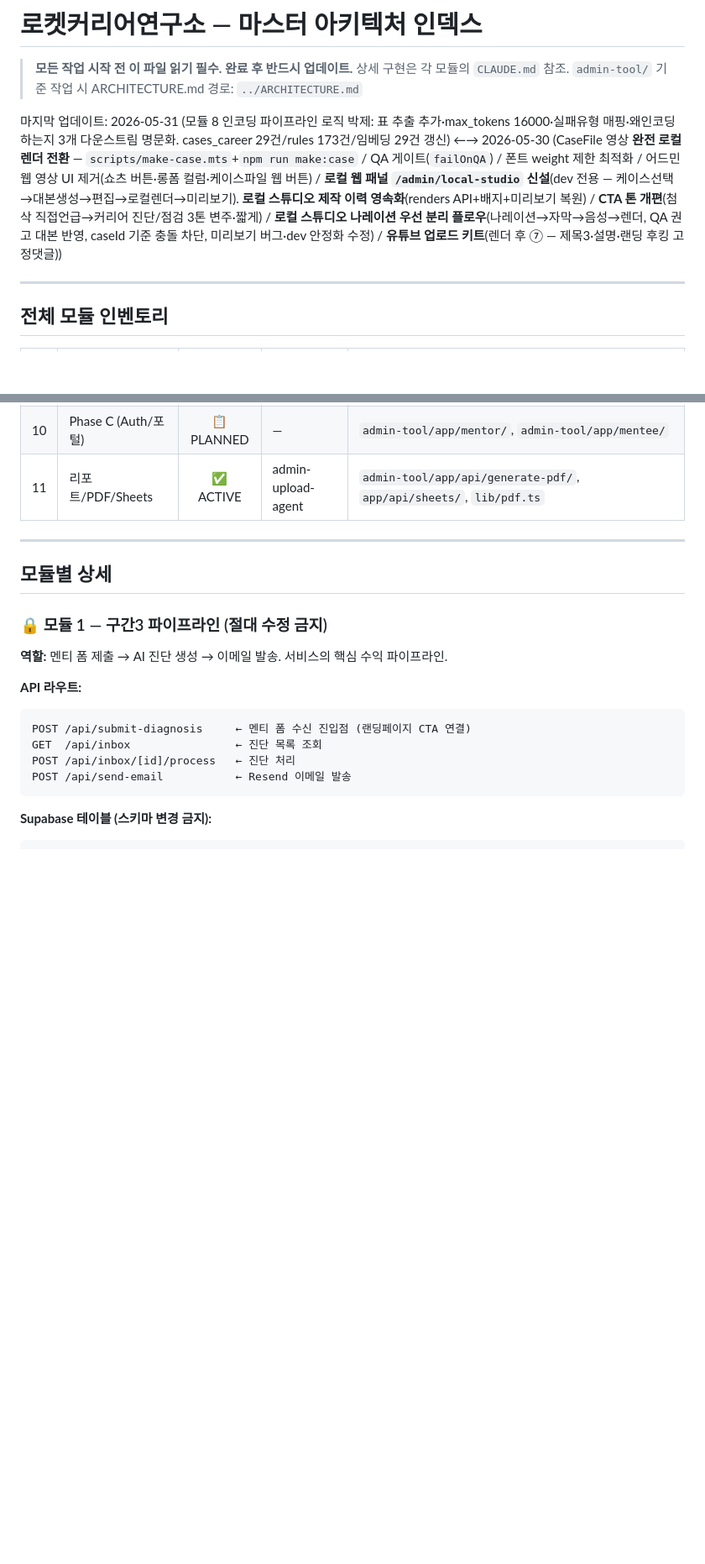
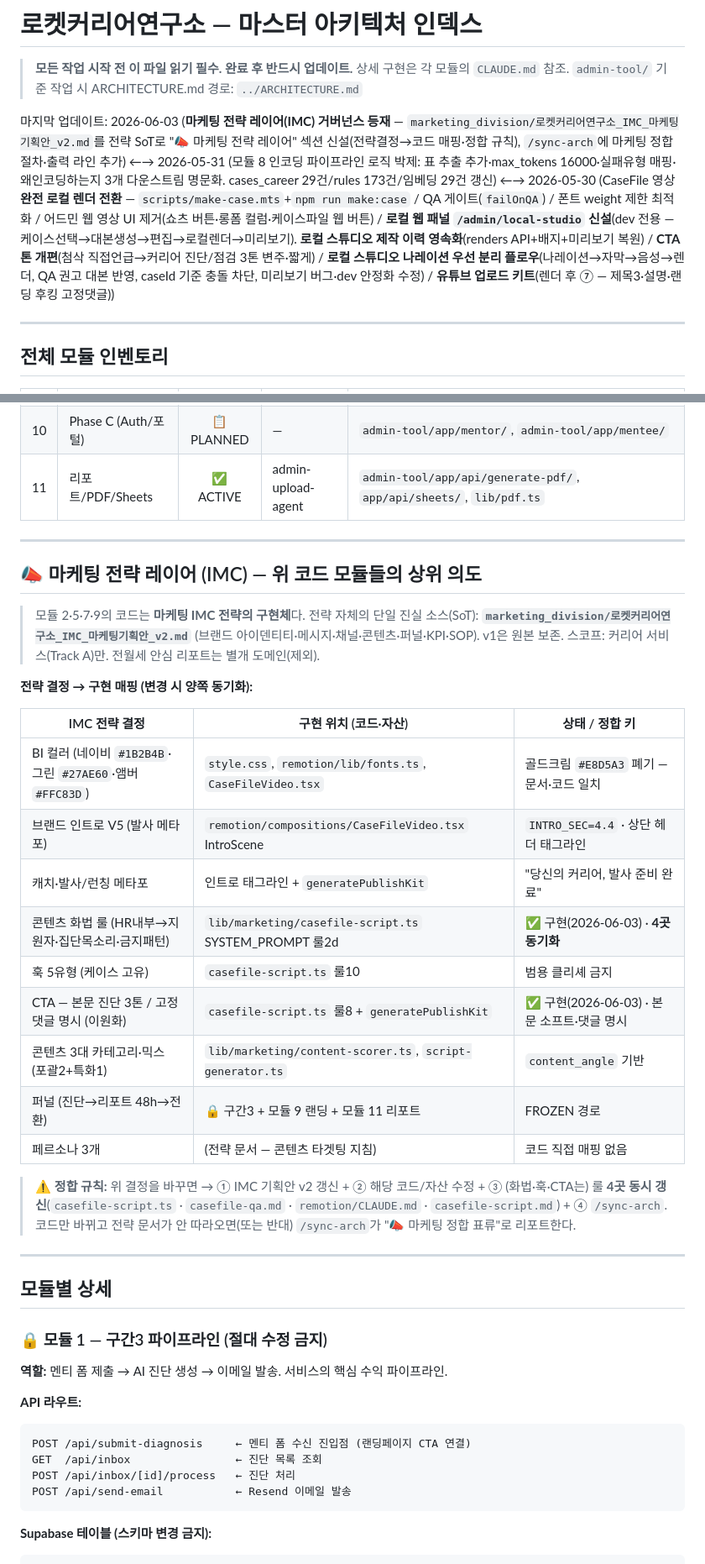
Before and after one commit to limitcutter-prog/rocketcareer-landing, a Markdown page: ARCHITECTURE.md, 2 parts joined by grey strips. Shown at 84% size. GitHub-like rendering; blank space fills up the shorter version.

```diff
--- a/ARCHITECTURE.md
+++ b/ARCHITECTURE.md
@@ -4,7 +4,7 @@
 > 상세 구현은 각 모듈의 `CLAUDE.md` 참조.
 > `admin-tool/` 기준 작업 시 ARCHITECTURE.md 경로: `../ARCHITECTURE.md`
 
-마지막 업데이트: 2026-05-31 (모듈 8 인코딩 파이프라인 로직 박제: 표 추출 추가·max_tokens 16000·실패유형 매핑·왜인코딩하는지 3개 다운스트림 명문화. cases_career 29건/rules 173건/임베딩 29건 갱신) ←→ 2026-05-30 (CaseFile 영상 **완전 로컬 렌더 전환** — `scripts/make-case.mts`+`npm run make:case` / QA 게이트(`failOnQA`) / 폰트 weight 제한 최적화 / 어드민 웹 영상 UI 제거(쇼츠 버튼·롱폼 컬럼·케이스파일 웹 버튼) / **로컬 웹 패널 `/admin/local-studio` 신설**(dev 전용 — 케이스선택→대본생성→편집→로컬렌더→미리보기). **로컬 스튜디오 제작 이력 영속화**(renders API+배지+미리보기 복원) / **CTA 톤 개편**(첨삭 직접언급→커리어 진단/점검 3톤 변주·짧게) / **로컬 스튜디오 나레이션 우선 분리 플로우**(나레이션→자막→음성→렌더, QA 권고 대본 반영, caseId 기준 충돌 차단, 미리보기 버그·dev 안정화 수정) / **유튜브 업로드 키트**(렌더 후 ⑦ — 제목3·설명·랜딩 후킹 고정댓글))
+마지막 업데이트: 2026-06-03 (**마케팅 전략 레이어(IMC) 거버넌스 등재** — `marketing_division/로켓커리어연구소_IMC_마케팅기획안_v2.md`를 전략 SoT로 "📣 마케팅 전략 레이어" 섹션 신설(전략결정→코드 매핑·정합 규칙), `/sync-arch`에 마케팅 정합 절차·출력 라인 추가) ←→ 2026-05-31 (모듈 8 인코딩 파이프라인 로직 박제: 표 추출 추가·max_tokens 16000·실패유형 매핑·왜인코딩하는지 3개 다운스트림 명문화. cases_career 29건/rules 173건/임베딩 29건 갱신) ←→ 2026-05-30 (CaseFile 영상 **완전 로컬 렌더 전환** — `scripts/make-case.mts`+`npm run make:case` / QA 게이트(`failOnQA`) / 폰트 weight 제한 최적화 / 어드민 웹 영상 UI 제거(쇼츠 버튼·롱폼 컬럼·케이스파일 웹 버튼) / **로컬 웹 패널 `/admin/local-studio` 신설**(dev 전용 — 케이스선택→대본생성→편집→로컬렌더→미리보기). **로컬 스튜디오 제작 이력 영속화**(renders API+배지+미리보기 복원) / **CTA 톤 개편**(첨삭 직접언급→커리어 진단/점검 3톤 변주·짧게) / **로컬 스튜디오 나레이션 우선 분리 플로우**(나레이션→자막→음성→렌더, QA 권고 대본 반영, caseId 기준 충돌 차단, 미리보기 버그·dev 안정화 수정) / **유튜브 업로드 키트**(렌더 후 ⑦ — 제목3·설명·랜딩 후킹 고정댓글))
 
 ---
 
@@ -23,6 +23,31 @@
 | 9 | 랜딩페이지 | ✅ ACTIVE | landing-agent | `index.html`, `style.css` |
 | 10 | Phase C (Auth/포털) | 📋 PLANNED | — | `admin-tool/app/mentor/`, `admin-tool/app/mentee/` |
 | 11 | 리포트/PDF/Sheets | ✅ ACTIVE | admin-upload-agent | `admin-tool/app/api/generate-pdf/`, `app/api/sheets/`, `lib/pdf.ts` |
+
+---
+
+## 📣 마케팅 전략 레이어 (IMC) — 위 코드 모듈들의 상위 의도
+
+> 모듈 2·5·7·9의 코드는 **마케팅 IMC 전략의 구현체**다. 전략 자체의 단일 진실 소스(SoT):
+> **`marketing_division/로켓커리어연구소_IMC_마케팅기획안_v2.md`**
+> (브랜드 아이덴티티·메시지·채널·콘텐츠·퍼널·KPI·SOP). v1은 원본 보존.
+> 스코프: 커리어 서비스(Track A)만. 전월세 안심 리포트는 별개 도메인(제외).
+
+**전략 결정 → 구현 매핑 (변경 시 양쪽 동기화):**
+
+| IMC 전략 결정 | 구현 위치 (코드·자산) | 상태 / 정합 키 |
+|---|---|---|
+| BI 컬러 (네이비 `#1B2B4B`·그린 `#27AE60`·앰버 `#FFC83D`) | `style.css`, `remotion/lib/fonts.ts`, `CaseFileVideo.tsx` | 골드크림 `#E8D5A3` 폐기 — 문서·코드 일치 |
+| 브랜드 인트로 V5 (발사 메타포) | `remotion/compositions/CaseFileVideo.tsx` IntroScene | `INTRO_SEC=4.4` · 상단 헤더 태그라인 |
+| 캐치·발사/런칭 메타포 | 인트로 태그라인 + `generatePublishKit` | "당신의 커리어, 발사 준비 완료" |
+| 콘텐츠 화법 룰 (HR내부→지원자·집단목소리·금지패턴) | `lib/marketing/casefile-script.ts` SYSTEM_PROMPT 룰2d | ✅ 구현(2026-06-03) · **4곳 동기화** |
+| 훅 5유형 (케이스 고유) | `casefile-script.ts` 룰10 | 범용 클리셰 금지 |
+| CTA — 본문 진단 3톤 / 고정댓글 명시 (이원화) | `casefile-script.ts` 룰8 + `generatePublishKit` | ✅ 구현(2026-06-03) · 본문 소프트·댓글 명시 |
+| 콘텐츠 3대 카테고리·믹스 (포괄2+특화1) | `lib/marketing/content-scorer.ts`, `script-generator.ts` | `content_angle` 기반 |
+| 퍼널 (진단→리포트 48h→전환) | 🔒 구간3 + 모듈 9 랜딩 + 모듈 11 리포트 | FROZEN 경로 |
+| 페르소나 3개 | (전략 문서 — 콘텐츠 타겟팅 지침) | 코드 직접 매핑 없음 |
+
+> ⚠️ **정합 규칙:** 위 결정을 바꾸면 → ① IMC 기획안 v2 갱신 + ② 해당 코드/자산 수정 + ③ (화법·훅·CTA는) 룰 **4곳 동시 갱신**(`casefile-script.ts` · `casefile-qa.md` · `remotion/CLAUDE.md` · `casefile-script.md`) + ④ `/sync-arch`. 코드만 바뀌고 전략 문서가 안 따라오면(또는 반대) `/sync-arch`가 "📣 마케팅 정합 표류"로 리포트한다.
 
 ---
 
```
Also changed, not shown: other parts of ARCHITECTURE.md (+1 -1 lines), .claude/commands/sync-arch.md (+22 -0 lines), WORKLOG.md (+18 -0 lines).
